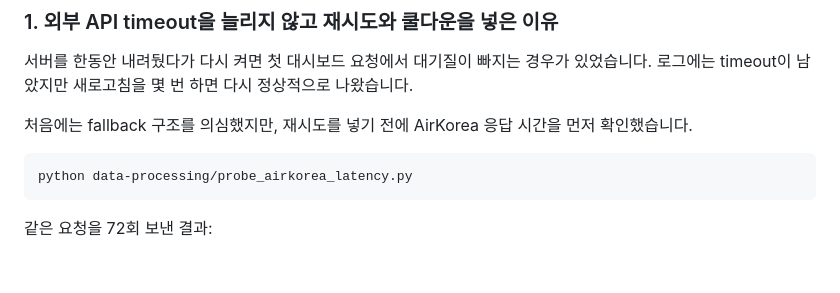
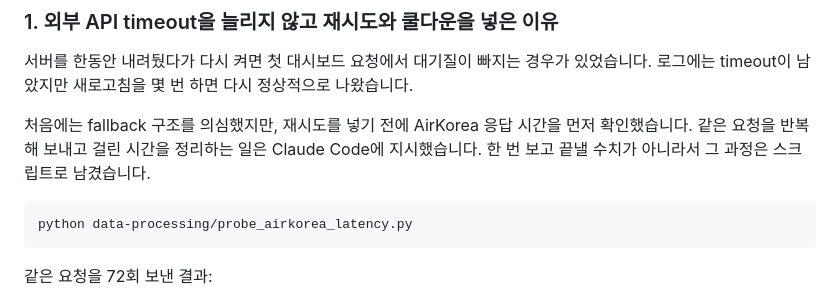
Before and after one commit to AKASY16/Baedal-Ondo, a Markdown page: README.md, the part around the change. Drawn GitHub-style; blank space fills up the shorter version.

Commit message:
docs: 응답 시간 측정에 AI를 쓴 사실을 다시 적음
README를 개편하면서 측정 과정에서 Claude Code에 반복 호출과 수치 정리를 맡겼다는 문장이
같이 빠졌다. 감추려고 뺀 것이 아니라 문단을 다시 쓰다가 딸려 나갔다.

증상을 찾은 것도, 타임아웃을 늘리는 대신 재시도로 가기로 판단한 것도 내 몫이다. AI에 맡긴
것은 같은 요청을 반복해 보내고 걸린 시간을 정리한 부분이라 그 범위만 적었다. 측정은 다시
돌릴 수 있게 스크립트로 남아 있다.

````diff
--- a/README.md
+++ b/README.md
@@ -228,7 +228,7 @@ ceil(DayWeight / 2)
 
 서버를 한동안 내려뒀다가 다시 켜면 첫 대시보드 요청에서 대기질이 빠지는 경우가 있었습니다. 로그에는 timeout이 남았지만 새로고침을 몇 번 하면 다시 정상적으로 나왔습니다.
 
-처음에는 fallback 구조를 의심했지만, 재시도를 넣기 전에 AirKorea 응답 시간을 먼저 확인했습니다.
+처음에는 fallback 구조를 의심했지만, 재시도를 넣기 전에 AirKorea 응답 시간을 먼저 확인했습니다. 같은 요청을 반복해 보내고 걸린 시간을 정리하는 일은 Claude Code에 지시했습니다. 한 번 보고 끝낼 수치가 아니라서 그 과정은 스크립트로 남겼습니다.
 
 ```bash
 python data-processing/probe_airkorea_latency.py
````
